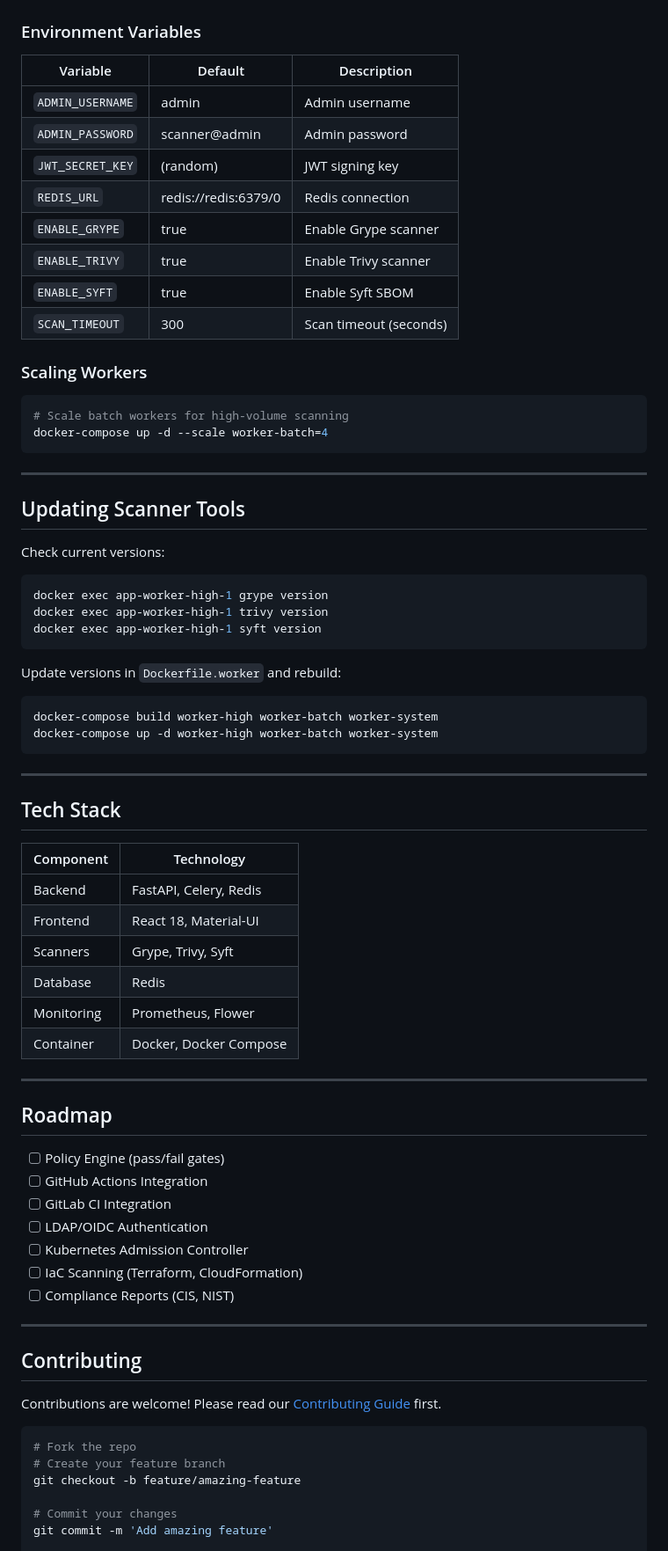
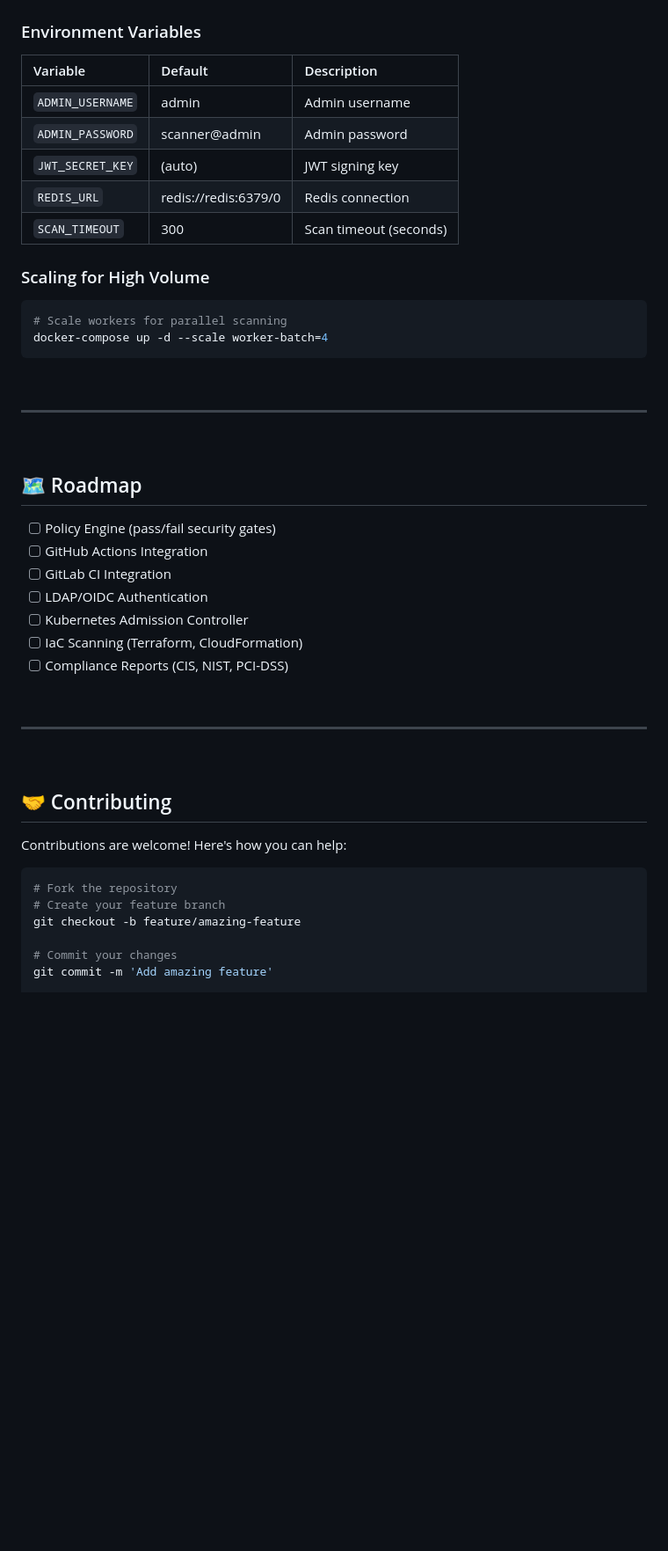
Before and after one commit to gypsy5oul/apex-scanner, a Markdown page: README.md, the part around one of its changes. Shown at 88% size. Rendered like a GitHub page; blank space fills up the shorter version.

````diff
--- a/README.md
+++ b/README.md
@@ -205,73 +222,48 @@ See full API documentation at `/docs` or `/redoc`.
 ### Environment Variables
 
 | Variable | Default | Description |
-|----------|---------|-------------|
+|:---------|:--------|:------------|
 | `ADMIN_USERNAME` | admin | Admin username |
 | `ADMIN_PASSWORD` | scanner@admin | Admin password |
-| `JWT_SECRET_KEY` | (random) | JWT signing key |
+| `JWT_SECRET_KEY` | (auto) | JWT signing key |
 | `REDIS_URL` | redis://redis:6379/0 | Redis connection |
-| `ENABLE_GRYPE` | true | Enable Grype scanner |
-| `ENABLE_TRIVY` | true | Enable Trivy scanner |
-| `ENABLE_SYFT` | true | Enable Syft SBOM |
 | `SCAN_TIMEOUT` | 300 | Scan timeout (seconds) |
 
-### Scaling Workers
+### Scaling for High Volume
 
 ```bash
-# Scale batch workers for high-volume scanning
+# Scale workers for parallel scanning
 docker-compose up -d --scale worker-batch=4
 ```
 
----
-
-## Updating Scanner Tools
-
-Check current versions:
-```bash
-docker exec app-worker-high-1 grype version
-docker exec app-worker-high-1 trivy version
-docker exec app-worker-high-1 syft version
-```
-
-Update versions in `Dockerfile.worker` and rebuild:
-```bash
-docker-compose build worker-high worker-batch worker-system
-docker-compose up -d worker-high worker-batch worker-system
-```
+<br/>
 
 ---
 
-## Tech Stack
+<br/>
 
-| Component | Technology |
-|-----------|------------|
-| Backend | FastAPI, Celery, Redis |
-| Frontend | React 18, Material-UI |
-| Scanners | Grype, Trivy, Syft |
-| Database | Redis |
-| Monitoring | Prometheus, Flower |
-| Container | Docker, Docker Compose |
+## 🗺️ Roadmap
 
----
-
-## Roadmap
-
-- [ ] Policy Engine (pass/fail gates)
+- [ ] Policy Engine (pass/fail security gates)
 - [ ] GitHub Actions Integration
 - [ ] GitLab CI Integration
 - [ ] LDAP/OIDC Authentication
 - [ ] Kubernetes Admission Controller
 - [ ] IaC Scanning (Terraform, CloudFormation)
-- [ ] Compliance Reports (CIS, NIST)
+- [ ] Compliance Reports (CIS, NIST, PCI-DSS)
+
+<br/>
 
 ---
 
-## Contributing
+<br/>
 
-Contributions are welcome! Please read our [Contributing Guide](CONTRIBUTING.md) first.
+## 🤝 Contributing
+
+Contributions are welcome! Here's how you can help:
 
 ```bash
-# Fork the repo
+# Fork the repository
 # Create your feature branch
 git checkout -b feature/amazing-feature
 
````
Also changed, not shown: other parts of README.md (+139 -116 lines).
